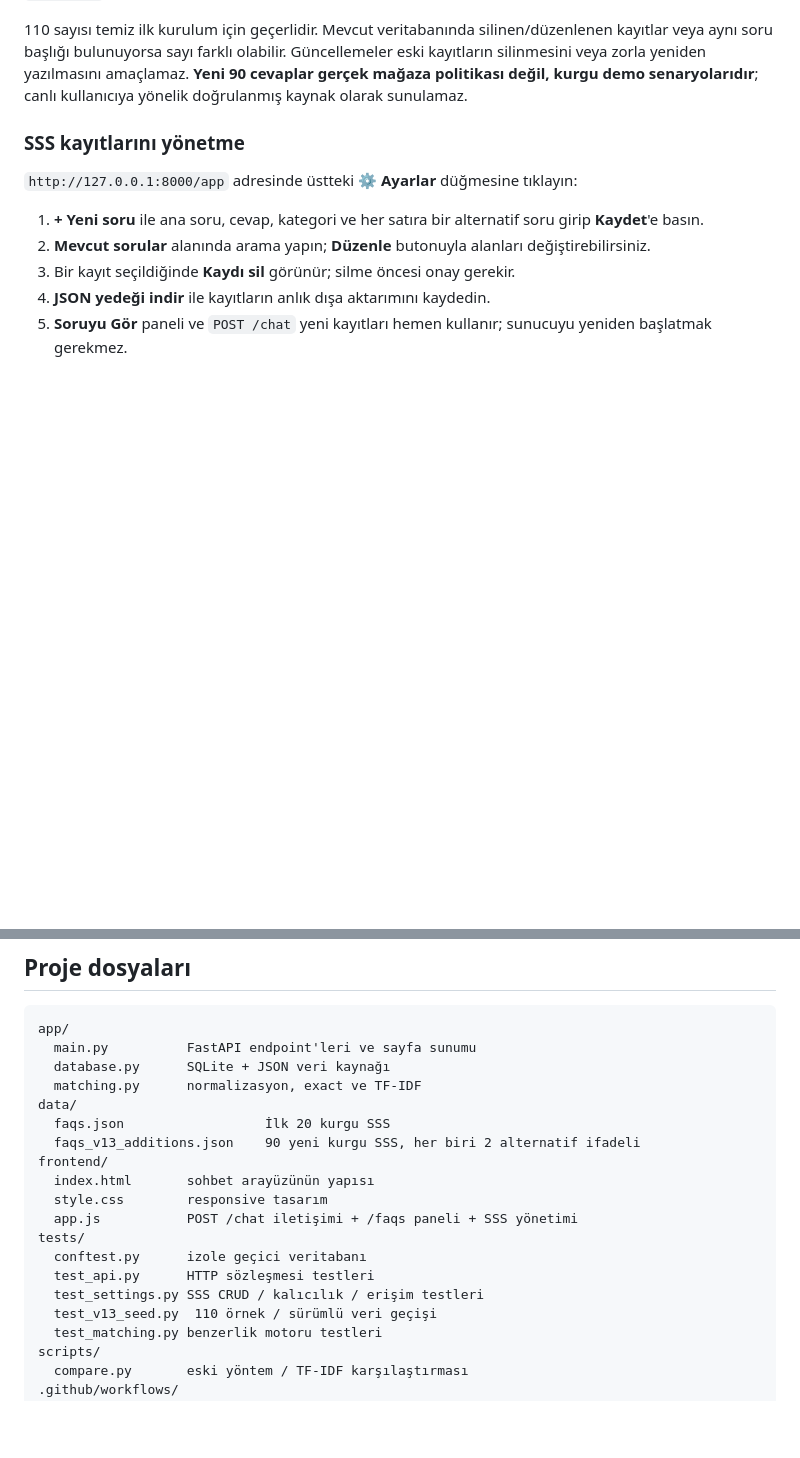
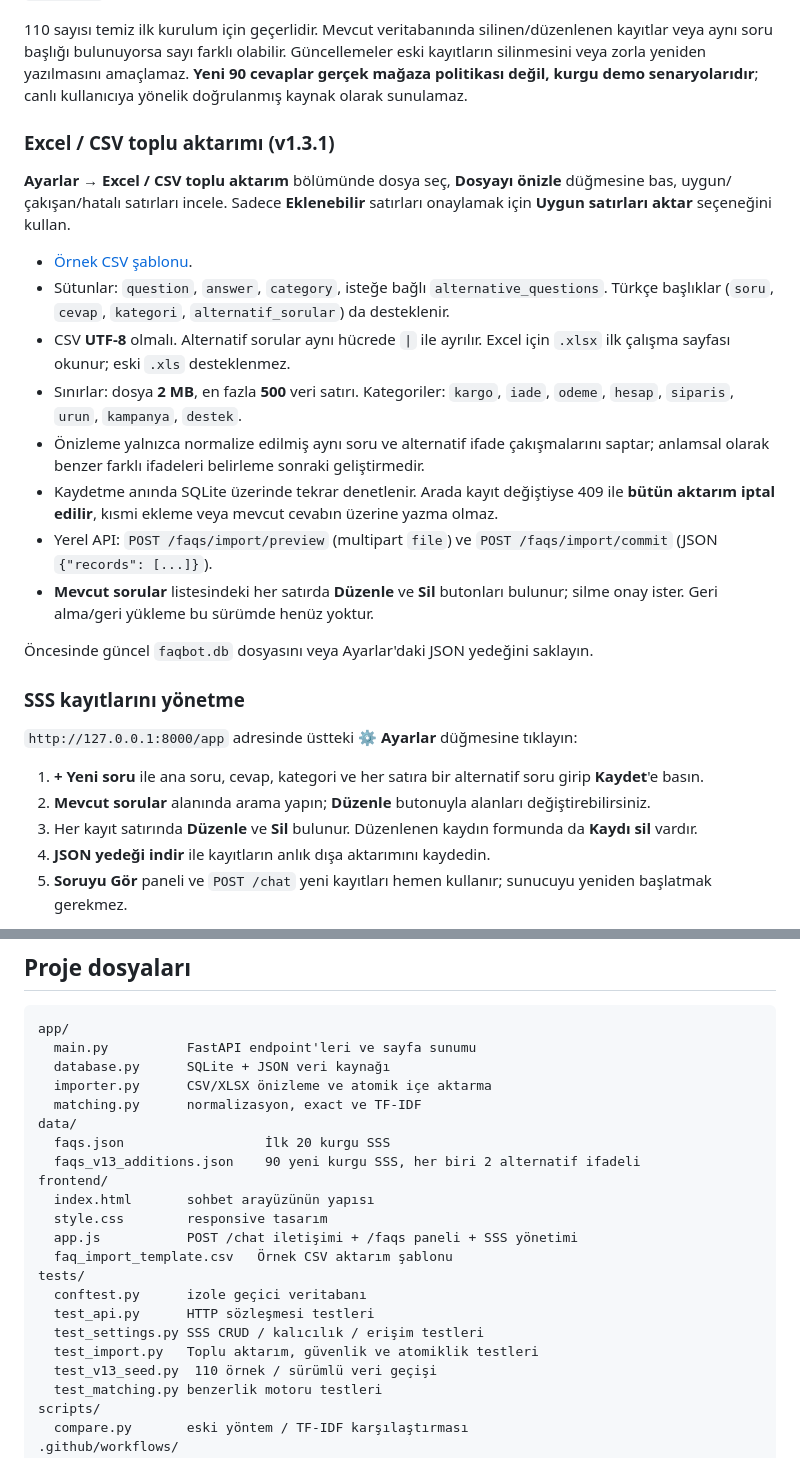
Before and after one commit to seydivakkas/FAQBot, a Markdown page: README.md, 2 parts joined by grey strips. Drawn GitHub-style; blank space fills up the shorter version.

Commit message:
docs: add import instructions and clarify edit/delete actions

```diff
--- a/README.md
+++ b/README.md
@@ -89,13 +89,28 @@ Veritabanı sunucu açılırken hazırlanır. `data/faqs.json` içindeki ilk 20
 
 110 sayısı temiz ilk kurulum için geçerlidir. Mevcut veritabanında silinen/düzenlenen kayıtlar veya aynı soru başlığı bulunuyorsa sayı farklı olabilir. Güncellemeler eski kayıtların silinmesini veya zorla yeniden yazılmasını amaçlamaz. **Yeni 90 cevaplar gerçek mağaza politikası değil, kurgu demo senaryolarıdır**; canlı kullanıcıya yönelik doğrulanmış kaynak olarak sunulamaz.
 
+### Excel / CSV toplu aktarımı (v1.3.1)
+
+**Ayarlar → Excel / CSV toplu aktarım** bölümünde dosya seç, **Dosyayı önizle** düğmesine bas, uygun/çakışan/hatalı satırları incele. Sadece **Eklenebilir** satırları onaylamak için **Uygun satırları aktar** seçeneğini kullan.
+
+- [Örnek CSV şablonu](frontend/faq_import_template.csv).
+- Sütunlar: `question`, `answer`, `category`, isteğe bağlı `alternative_questions`. Türkçe başlıklar (`soru`, `cevap`, `kategori`, `alternatif_sorular`) da desteklenir.
+- CSV **UTF-8** olmalı. Alternatif sorular aynı hücrede `|` ile ayrılır. Excel için `.xlsx` ilk çalışma sayfası okunur; eski `.xls` desteklenmez.
+- Sınırlar: dosya **2 MB**, en fazla **500** veri satırı. Kategoriler: `kargo`, `iade`, `odeme`, `hesap`, `siparis`, `urun`, `kampanya`, `destek`.
+- Önizleme yalnızca normalize edilmiş aynı soru ve alternatif ifade çakışmalarını saptar; anlamsal olarak benzer farklı ifadeleri belirleme sonraki geliştirmedir.
+- Kaydetme anında SQLite üzerinde tekrar denetlenir. Arada kayıt değiştiyse 409 ile **bütün aktarım iptal edilir**, kısmi ekleme veya mevcut cevabın üzerine yazma olmaz.
+- Yerel API: `POST /faqs/import/preview` (multipart `file`) ve `POST /faqs/import/commit` (JSON `{"records": [...]}`).
+- **Mevcut sorular** listesindeki her satırda **Düzenle** ve **Sil** butonları bulunur; silme onay ister. Geri alma/geri yükleme bu sürümde henüz yoktur.
+
+Öncesinde güncel `faqbot.db` dosyasını veya Ayarlar'daki JSON yedeğini saklayın.
+
 ### SSS kayıtlarını yönetme
 
 `http://127.0.0.1:8000/app` adresinde üstteki **⚙ Ayarlar** düğmesine tıklayın:
 
 1. **+ Yeni soru** ile ana soru, cevap, kategori ve her satıra bir alternatif soru girip **Kaydet**'e basın.
 2. **Mevcut sorular** alanında arama yapın; **Düzenle** butonuyla alanları değiştirebilirsiniz.
-3. Bir kayıt seçildiğinde **Kaydı sil** görünür; silme öncesi onay gerekir.
+3. Her kayıt satırında **Düzenle** ve **Sil** bulunur. Düzenlenen kaydın formunda da **Kaydı sil** vardır.
 4. **JSON yedeği indir** ile kayıtların anlık dışa aktarımını kaydedin.
 5. **Soruyu Gör** paneli ve `POST /chat` yeni kayıtları hemen kullanır; sunucuyu yeniden başlatmak gerekmez.
 
@@ -163,6 +178,7 @@ Pytest, her API testinde geçici SQLite kullanır ve gerçek faqbot.db dosyasın
 app/
   main.py          FastAPI endpoint'leri ve sayfa sunumu
   database.py      SQLite + JSON veri kaynağı
+  importer.py      CSV/XLSX önizleme ve atomik içe aktarma
   matching.py      normalizasyon, exact ve TF-IDF
 data/
   faqs.json                  İlk 20 kurgu SSS
@@ -171,10 +187,12 @@ frontend/
   index.html       sohbet arayüzünün yapısı
   style.css        responsive tasarım
   app.js           POST /chat iletişimi + /faqs paneli + SSS yönetimi
+  faq_import_template.csv   Örnek CSV aktarım şablonu
 tests/
   conftest.py      izole geçici veritabanı
   test_api.py      HTTP sözleşmesi testleri
   test_settings.py SSS CRUD / kalıcılık / erişim testleri
+  test_import.py   Toplu aktarım, güvenlik ve atomiklik testleri
   test_v13_seed.py  110 örnek / sürümlü veri geçişi
   test_matching.py benzerlik motoru testleri
 scripts/
```
